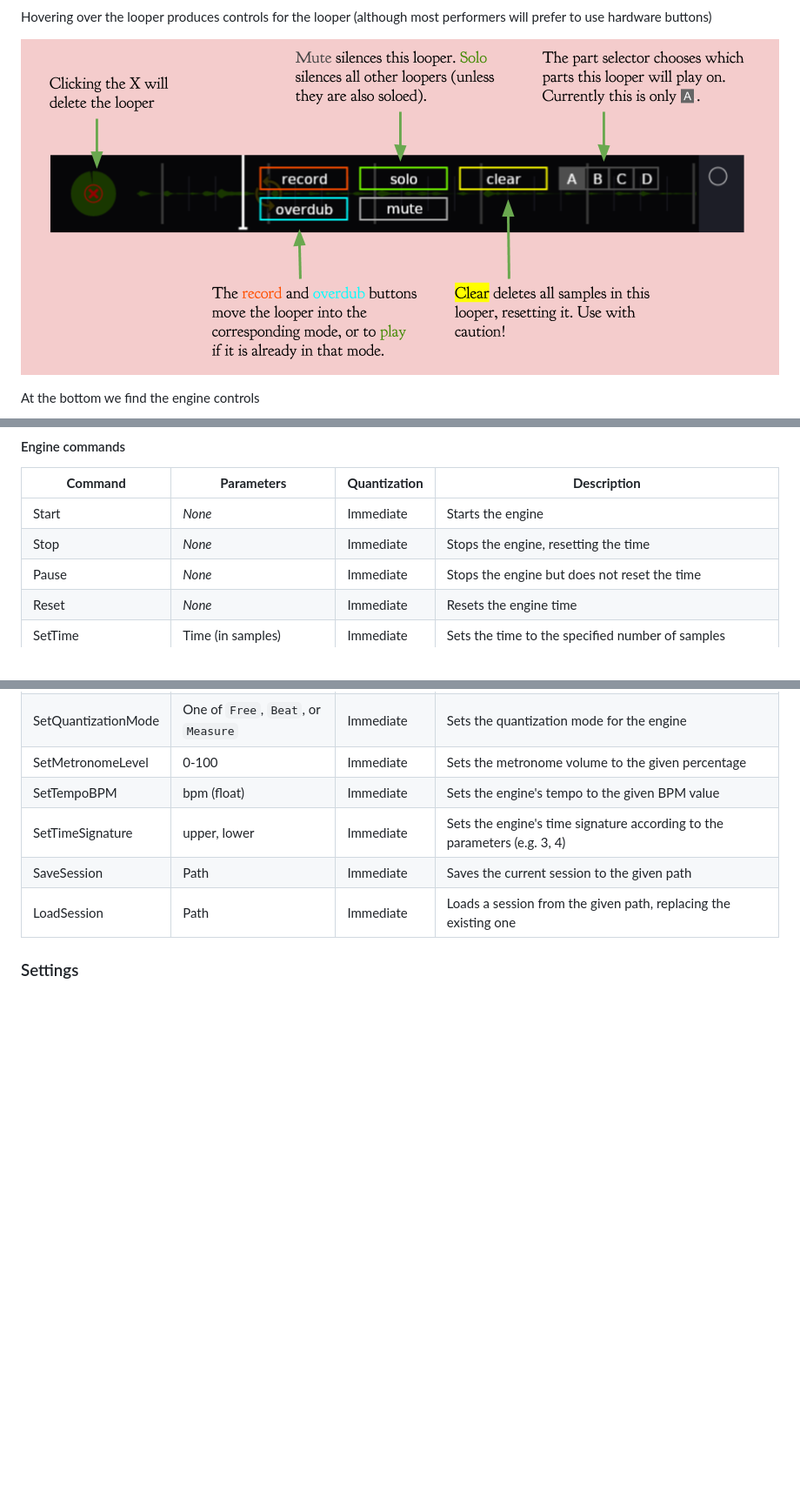
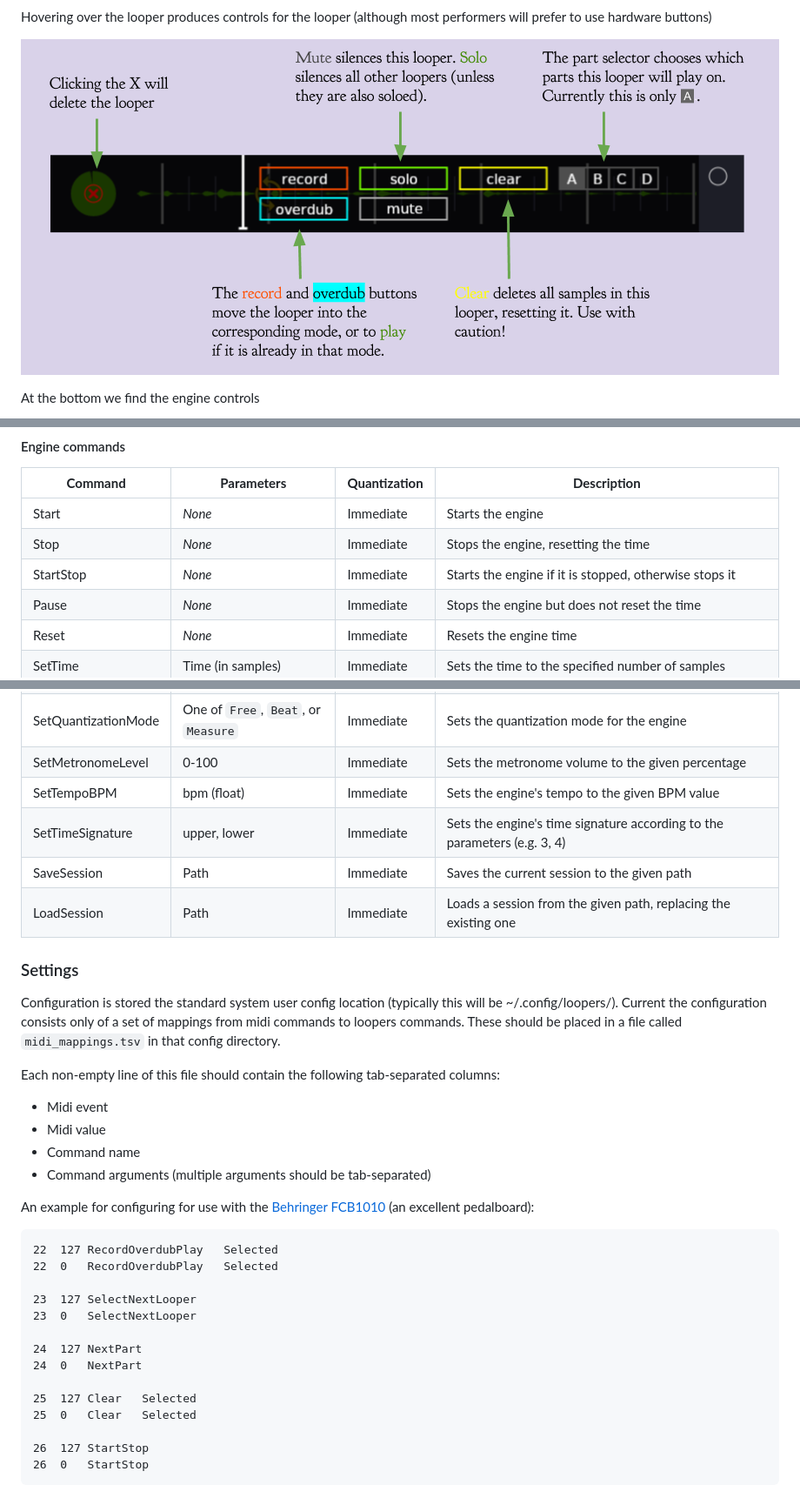
Before and after one commit to mwylde/loopers, a Markdown page: README.md, 3 parts joined by grey strips. Shown: that part at 87% size. Drawn GitHub-style; pictures changed too: docs/looper_control_view.png; blank space fills up the shorter version.

Commit message:
config section of docs

````diff
--- a/README.md
+++ b/README.md
@@ -198,6 +198,7 @@ Play, but queued from Play -> Overdub._
 |-|-|-|-|
 | Start | _None_ | Immediate | Starts the engine |
 | Stop | _None_ | Immediate | Stops the engine, resetting the time |
+| StartStop | _None_| Immediate | Starts the engine if it is stopped, otherwise stops it |
 | Pause | _None_ | Immediate | Stops the engine but does not reset the time |
 | Reset | _None_ | Immediate | Resets the engine time |
 | SetTime | Time (in samples) | Immediate | Sets the time to the specified number of samples |
@@ -218,3 +219,38 @@ Play, but queued from Play -> Overdub._
 
 
 ### Settings
+
+Configuration is stored the standard system user config location
+(typically this will be ~/.config/loopers/). Current the configuration
+consists only of a set of mappings from midi commands to loopers
+commands. These should be placed in a file called `midi_mappings.tsv`
+in that config directory.
+
+Each non-empty line of this file should contain the following
+tab-separated columns:
+
+* Midi event
+* Midi value
+* Command name
+* Command arguments (multiple arguments should be tab-separated)
+
+An example for configuring for use with the [Behringer
+FCB1010](https://www.behringer.com/product.html?modelCode=P0089) (an
+excellent pedalboard):
+
+``` tsv
+22	127	RecordOverdubPlay	Selected
+22	0	RecordOverdubPlay	Selected
+
+23	127	SelectNextLooper
+23	0	SelectNextLooper
+
+24	127	NextPart
+24	0	NextPart
+
+25	127	Clear	Selected
+25	0	Clear	Selected
+
+26	127	StartStop
+26	0	StartStop
+```
````
Also changed, not shown: 1 other file.
